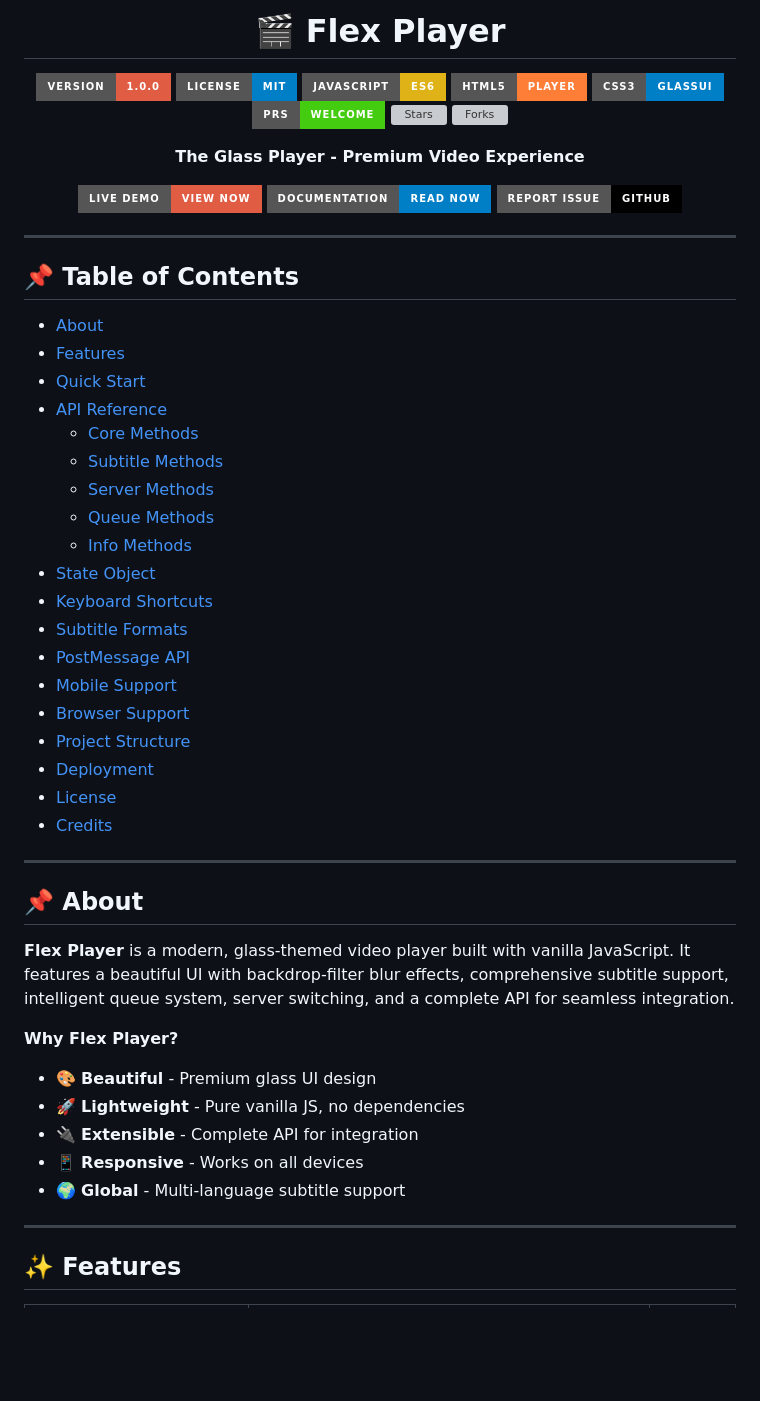
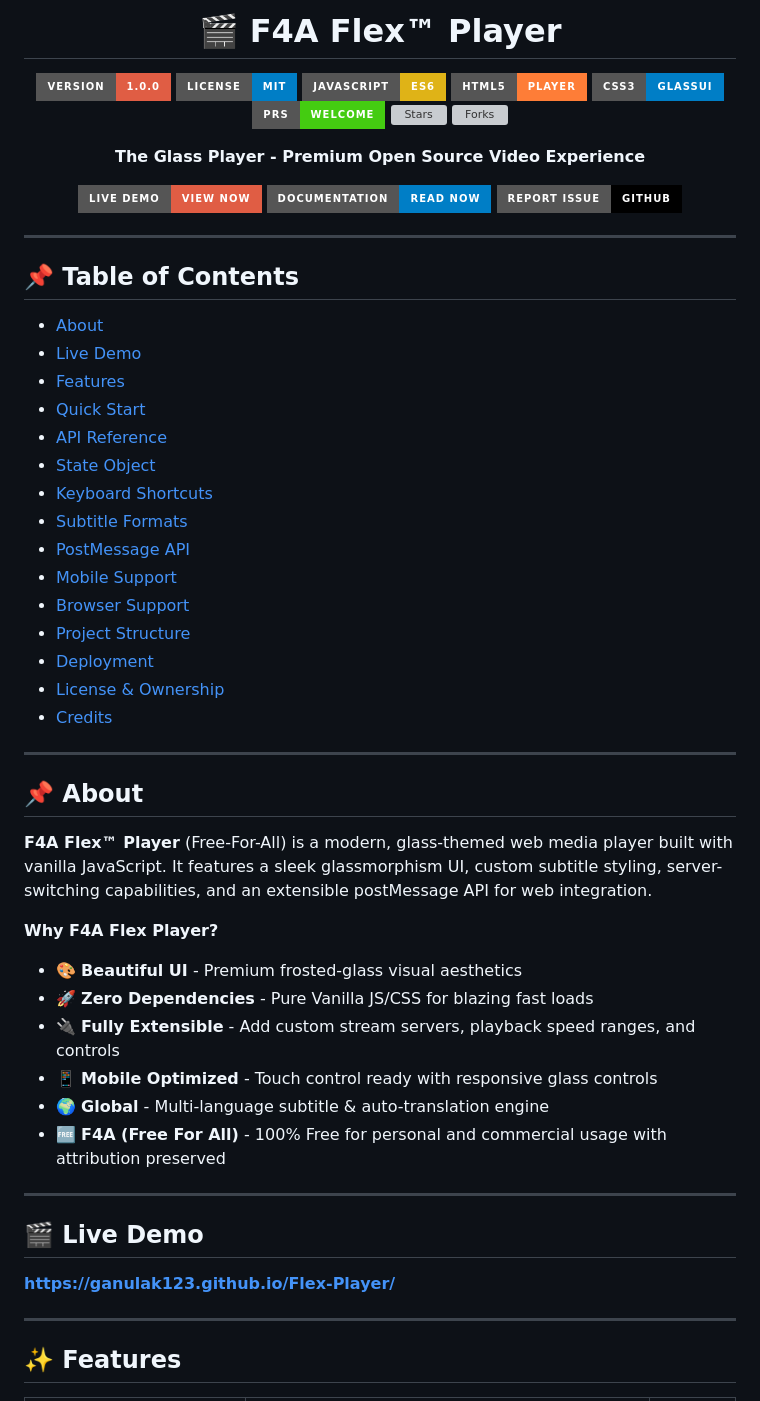
Before and after one commit to GanulaK123/Flex-Player, a Markdown page: README.md, the part around one of its changes. GitHub-like rendering; badges without logos; blank space fills up the shorter version; grey boxes are pictures that could not be loaded.

```diff
--- a/README.md
+++ b/README.md
@@ -1,6 +1,6 @@
 <div align="center">
 
-# 🎬 Flex Player
+# 🎬 F4A Flex™ Player
 
 ![Version](https://img.shields.io/badge/Version-1.0.0-red?style=for-the-badge&logo=github)
 ![License](https://img.shields.io/badge/License-MIT-blue?style=for-the-badge&logo=opensourceinitiative)
@@ -13,3 +13,3 @@
 
-**The Glass Player - Premium Video Experience**
+**The Glass Player - Premium Open Source Video Experience**
 
@@ -24,14 +24,10 @@
 ## 📌 Table of Contents
 
 - [About](#-about)
+- [Live Demo](#-live-demo)
 - [Features](#-features)
 - [Quick Start](#-quick-start)
 - [API Reference](#-api-reference)
-  - [Core Methods](#core-methods)
-  - [Subtitle Methods](#subtitle-methods)
-  - [Server Methods](#server-methods)
-  - [Queue Methods](#queue-methods)
-  - [Info Methods](#info-methods)
 - [State Object](#-state-object)
 - [Keyboard Shortcuts](#-keyboard-shortcuts)
 - [Subtitle Formats](#-subtitle-file-formats)
@@ -40,21 +36,28 @@
 - [Browser Support](#-browser-support)
 - [Project Structure](#-project-structure)
 - [Deployment](#-deployment)
-- [License](#-license)
+- [License & Ownership](#-license--ownership)
 - [Credits](#-credits)
 
 ---
 
 ## 📌 About
 
-**Flex Player** is a modern, glass-themed video player built with vanilla JavaScript. It features a beautiful UI with backdrop-filter blur effects, comprehensive subtitle support, intelligent queue system, server switching, and a complete API for seamless integration.
+**F4A Flex™ Player** (Free-For-All) is a modern, glass-themed web media player built with vanilla JavaScript. It features a sleek glassmorphism UI, custom subtitle styling, server-switching capabilities, and an extensible postMessage API for web integration.
 
-**Why Flex Player?**
-- 🎨 **Beautiful** - Premium glass UI design
-- 🚀 **Lightweight** - Pure vanilla JS, no dependencies
-- 🔌 **Extensible** - Complete API for integration
-- 📱 **Responsive** - Works on all devices
-- 🌍 **Global** - Multi-language subtitle support
+**Why F4A Flex Player?**
+- 🎨 **Beautiful UI** - Premium frosted-glass visual aesthetics
+- 🚀 **Zero Dependencies** - Pure Vanilla JS/CSS for blazing fast loads
+- 🔌 **Fully Extensible** - Add custom stream servers, playback speed ranges, and controls
+- 📱 **Mobile Optimized** - Touch control ready with responsive glass controls
+- 🌍 **Global** - Multi-language subtitle & auto-translation engine
+- 🆓 **F4A (Free For All)** - 100% Free for personal and commercial usage with attribution preserved
+
+---
+
+## 🎬 Live Demo
+
+**[https://ganulak123.github.io/Flex-Player/](https://ganulak123.github.io/Flex-Player/)**
 
 ---
 
```
Also changed, not shown: other parts of README.md (+12 -19 lines).
